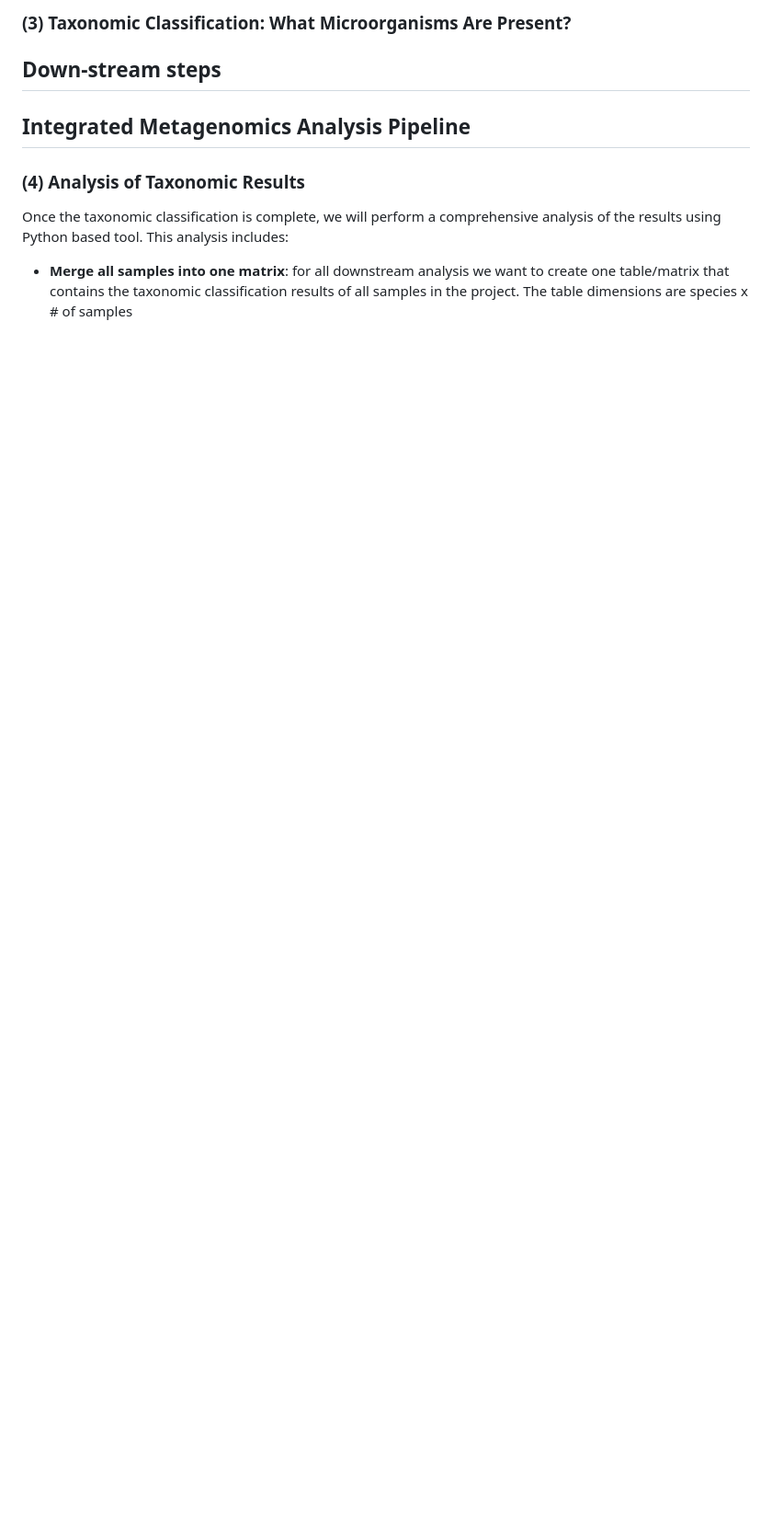
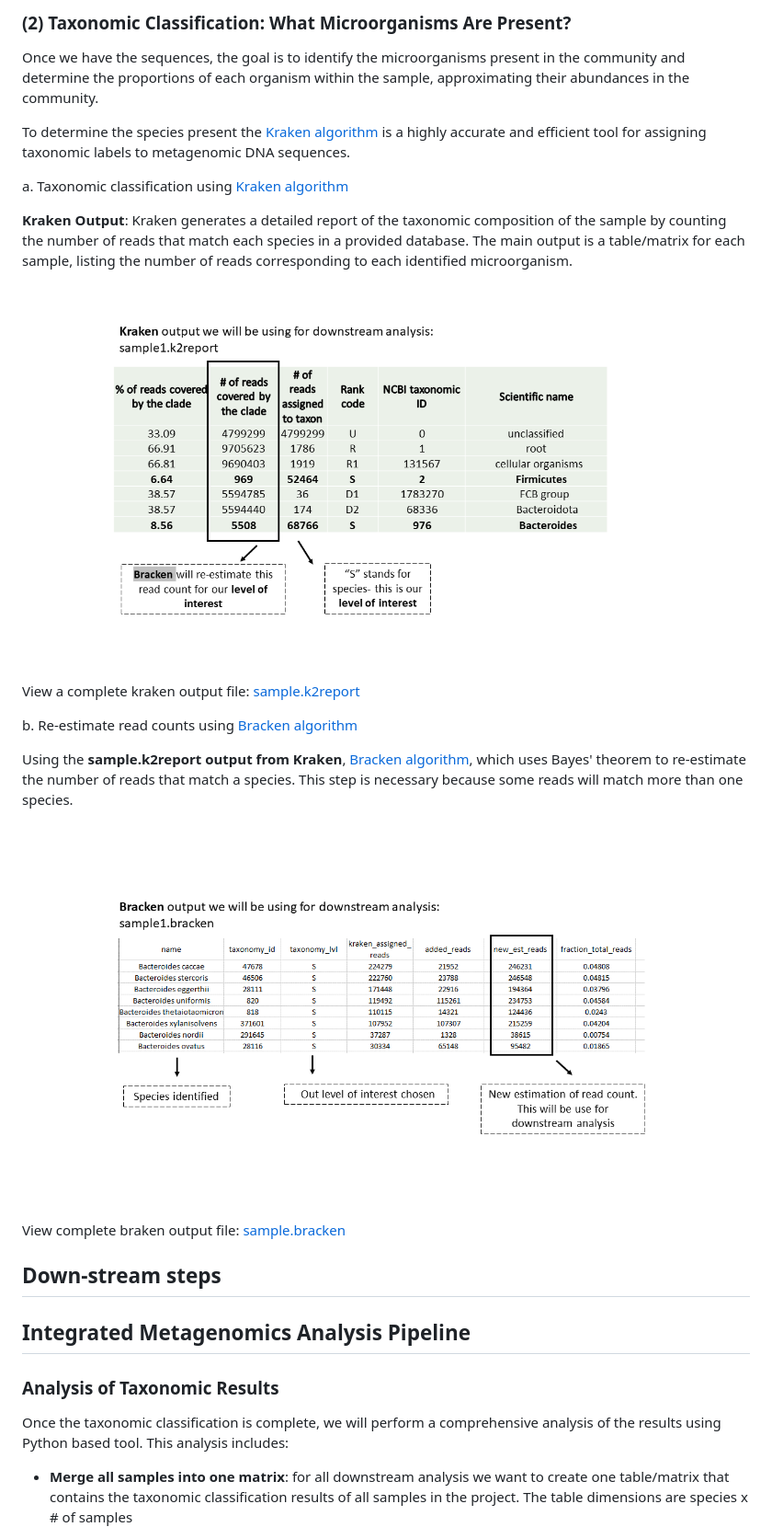
Before and after one commit to AnitaMF/integrated_metagenomics_analysis, a Markdown page: README.md, the part around the change printed below. Shown: that part at 92% size. GitHub-like rendering; blank space fills up the shorter version.

```diff
--- a/README.md
+++ b/README.md
@@ -28,10 +28,26 @@ To generate metagenomic data:
 
-### (3) Taxonomic Classification: What Microorganisms Are Present?
+### (2) Taxonomic Classification: What Microorganisms Are Present?
+Once we have the sequences, the goal is to identify the microorganisms present in the community and determine the proportions of each organism within the sample, approximating their abundances in the community.
+
+To determine the species present the [Kraken algorithm](https://ccb.jhu.edu/software/kraken/MANUAL.html) is a highly accurate and efficient tool for assigning taxonomic labels to metagenomic DNA sequences.
+
+a. Taxonomic classification using [Kraken algorithm](https://ccb.jhu.edu/software/kraken/MANUAL.html)
+
+**Kraken Output**: Kraken generates a detailed report of the taxonomic composition of the sample by counting the number of reads that match each species in a provided database. The main output is a table/matrix for each sample, listing the number of reads corresponding to each identified microorganism.
+![kraken output](kraken_output.png)
+View a complete kraken output file: [sample.k2report](SRR14291145.k2report)
+
+b. Re-estimate read counts using [Bracken algorithm](https://github.com/jenniferlu717/Bracken)
+
+Using the **sample.k2report output from Kraken**, [Bracken algorithm](https://github.com/jenniferlu717/Bracken), which uses Bayes' theorem to re-estimate the number of reads that match a species. This step is necessary because some reads will match more than one species.
+![braken output](bracken_output.png)
+View complete braken output file: [sample.bracken](SRR14291145.bracken)
+
 
 ## Down-stream steps
 ## **Integrated Metagenomics Analysis Pipeline**
 
-### (4) Analysis of Taxonomic Results
+### Analysis of Taxonomic Results
 
 Once the taxonomic classification is complete, we will perform a comprehensive analysis of the results using Python based tool. This analysis includes:
 
```
Also changed, not shown: other parts of README.md (+4 -33 lines), workflow.png.
